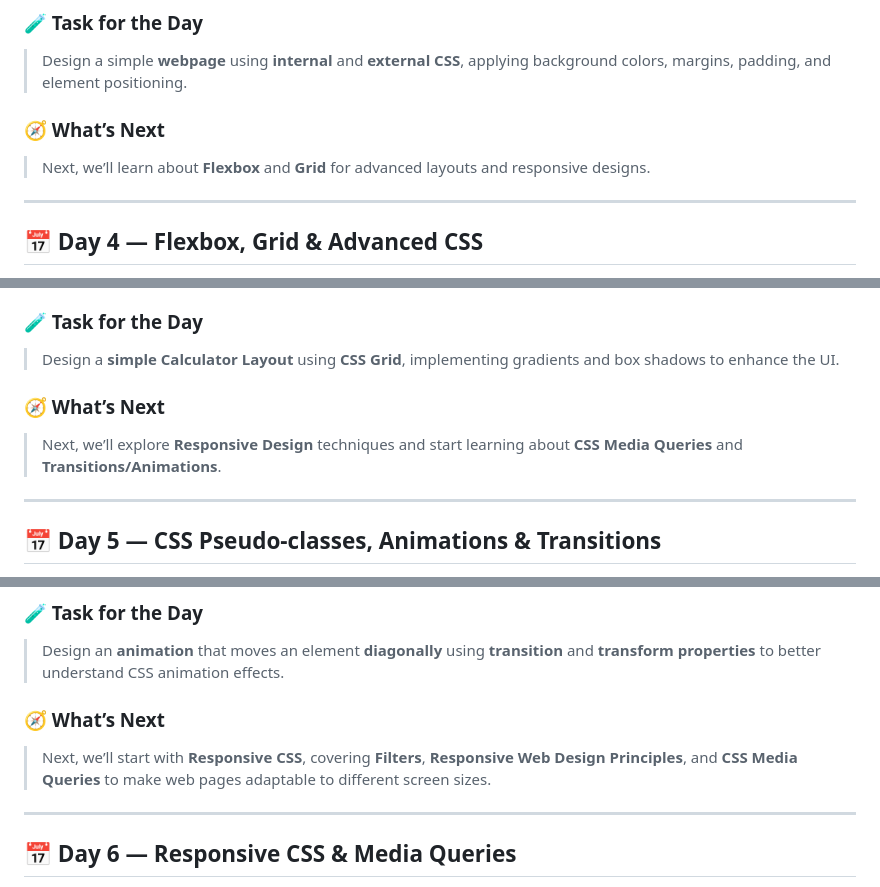
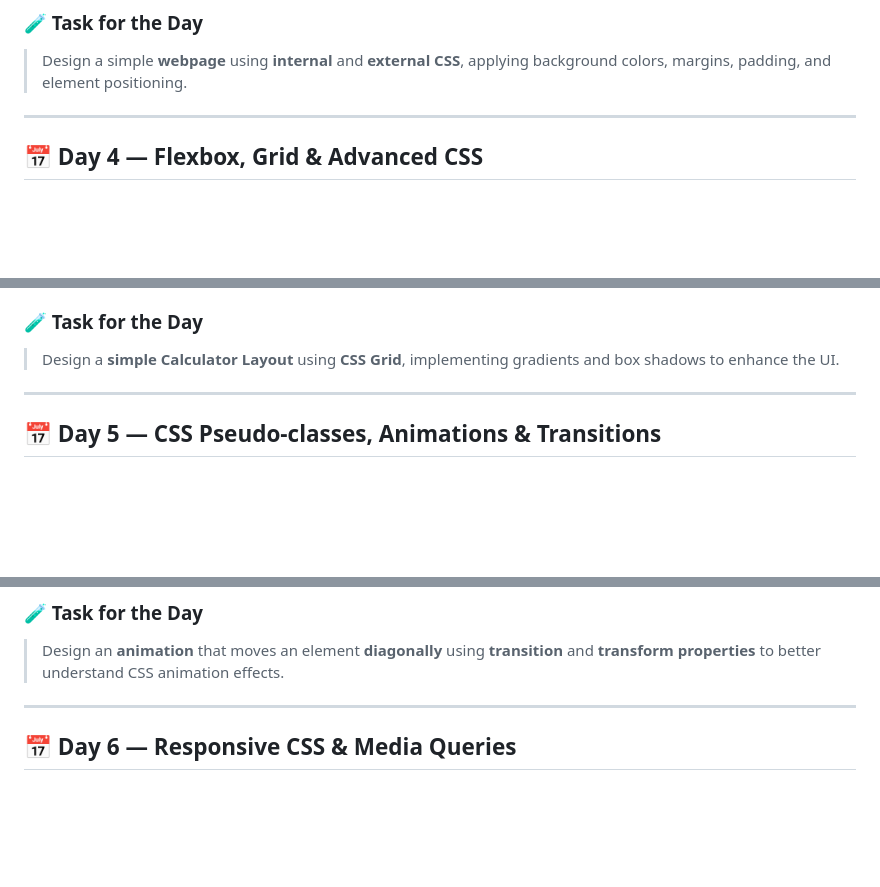
Before and after one commit to adigupta10/BridgeLabz-Frontend_Development_, a Markdown page: README.md, 3 parts joined by grey strips. Drawn GitHub-style; blank space fills up the shorter version.

```diff
--- a/README.md
+++ b/README.md
@@ -94,10 +85,6 @@ This course will take you from **HTML basics** to building fully **responsive la
 
 > Design a simple **webpage** using **internal** and **external CSS**, applying background colors, margins, padding, and element positioning.
 
-### 🧭 What’s Next
-
-> Next, we’ll learn about **Flexbox** and **Grid** for advanced layouts and responsive designs.
-
 ---
 
 ## 📅 **Day 4 — Flexbox, Grid & Advanced CSS**
@@ -115,11 +102,6 @@ This course will take you from **HTML basics** to building fully **responsive la
 ### 🧪 Task for the Day
 
 > Design a **simple Calculator Layout** using **CSS Grid**, implementing gradients and box shadows to enhance the UI.
-
-### 🧭 What’s Next
-
-> Next, we’ll explore **Responsive Design** techniques and start learning about **CSS Media Queries** and **Transitions/Animations**.
-
 ---
 
 ## 📅 **Day 5 — CSS Pseudo-classes, Animations & Transitions**
@@ -140,10 +122,6 @@ This course will take you from **HTML basics** to building fully **responsive la
 
 > Design an **animation** that moves an element **diagonally** using **transition** and **transform properties** to better understand CSS animation effects.
 
-### 🧭 What’s Next
-
-> Next, we’ll start with **Responsive CSS**, covering **Filters**, **Responsive Web Design Principles**, and **CSS Media Queries** to make web pages adaptable to different screen sizes.
-
 ---
 
 ## 📅 **Day 6 — Responsive CSS & Media Queries**
```
Also changed, not shown: other parts of README.md (+78 -25 lines).
